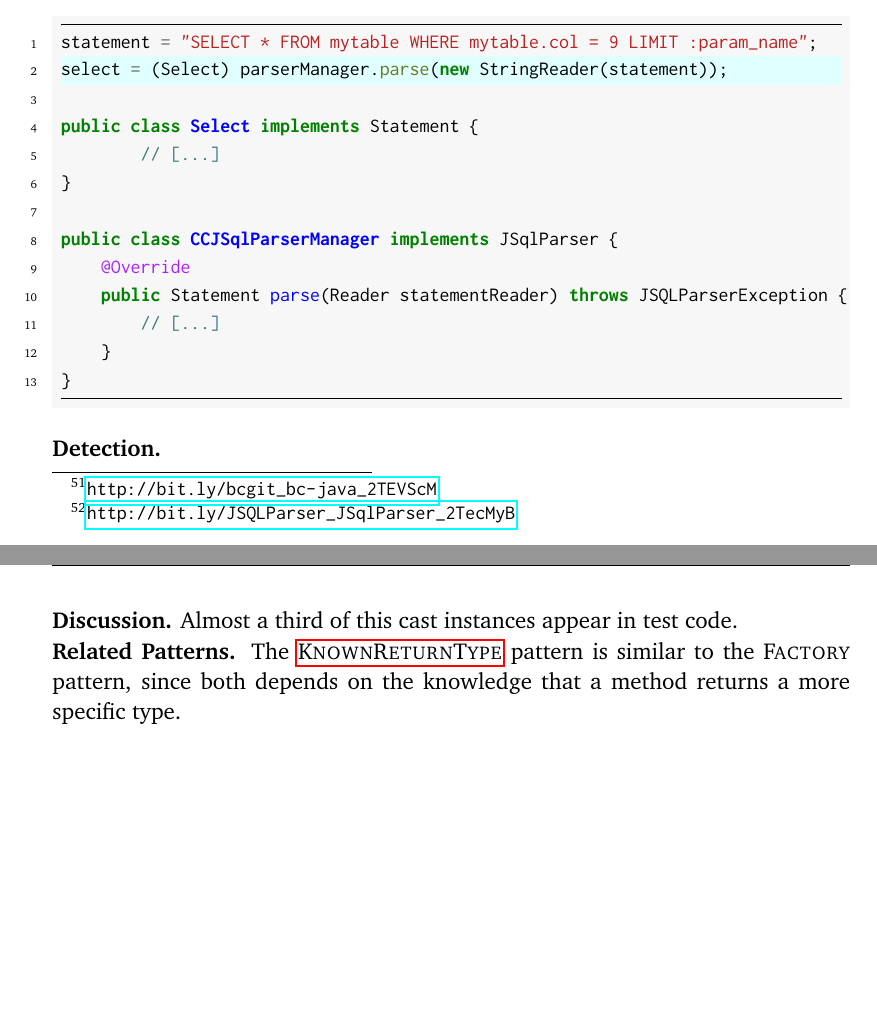
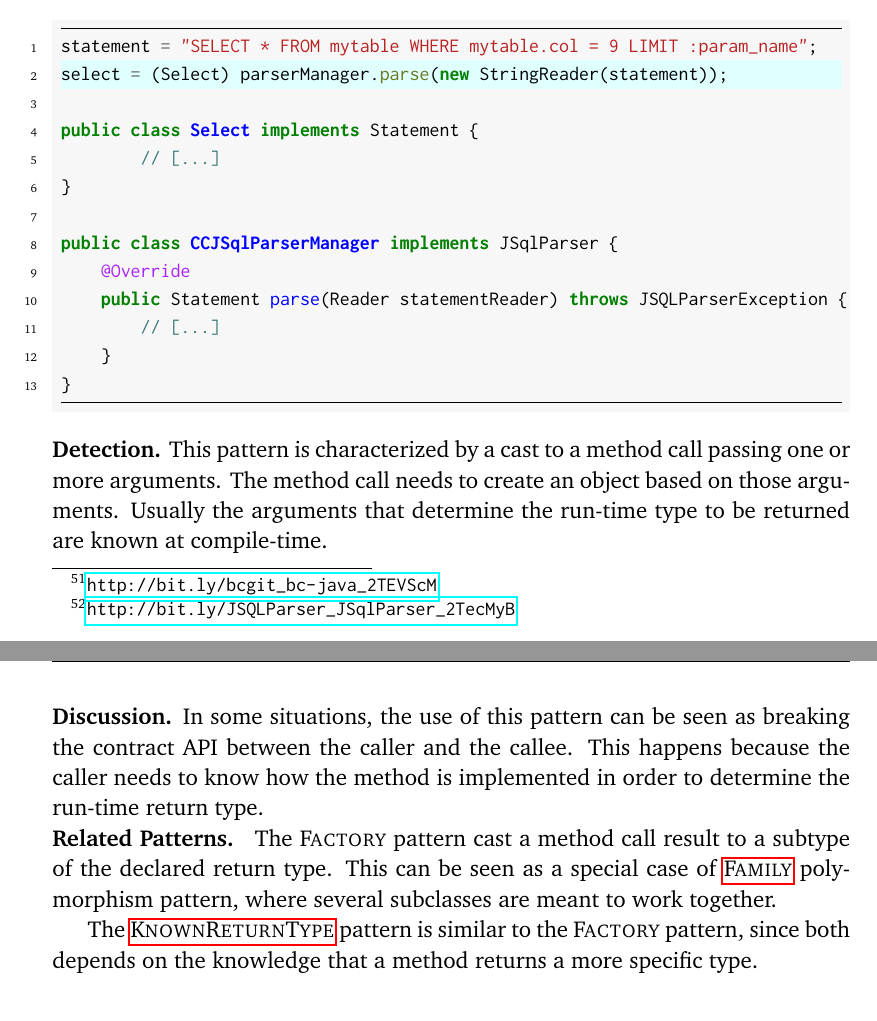
Before and after one commit to acuarica/phd-thesis, a LaTeX thesis (phd-thesis.tex, which reads chapters/casts/Factory.tex): two parts of pages 88 and 89 of 162, joined at a grey line, cut so that both start at the same text, the shorter picture padded with empty space. Compiled offline with pdfLaTeX.

Commit message:
Factory pattern draft.

```diff
--- a/chapters/casts/Factory.tex
+++ b/chapters/casts/Factory.tex
@@ -106,11 +100,20 @@ public class CCJSqlParserManager implements JSqlParser {
 
 
 \detection{}
+This pattern is characterized by a cast to a method call passing one or more arguments.
+The method call needs to create an object based on those arguments.
+Usually the arguments that determine the run-time type to be returned are known at compile-time.
 
 \discussion{}
-Almost a third of this cast instances appear in test code.
+In some situations, the use of this pattern can be seen as breaking the contract \api{} between the caller and the callee.
+This happens because the caller needs to know how the method is implemented in order to determine the run-time return type.
 
 \related{}
+\done{Nate: Move to "Related Patterns"}
+The \thisp{} pattern cast a method call result to a subtype of the declared return type.
+This can be seen as a special case of \nameref{pat:Family} polymorphism pattern,
+where several subclasses are meant to work together.
+
 The \nameref{pat:KnownReturnType} pattern is similar to the \thisp{} pattern,
 since both depends on the knowledge that a method returns a more specific type.
 
```
Also changed, not shown: chapters/casts/Factory.tex (20 more changed lines).
